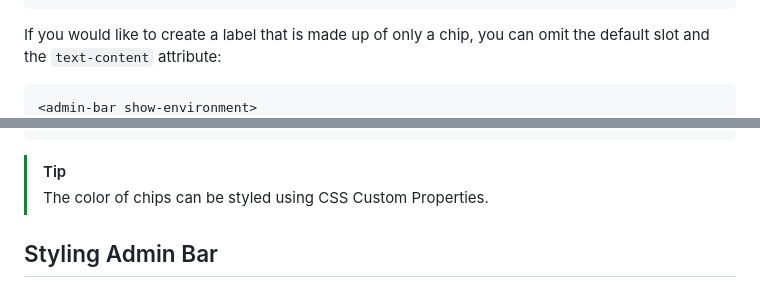
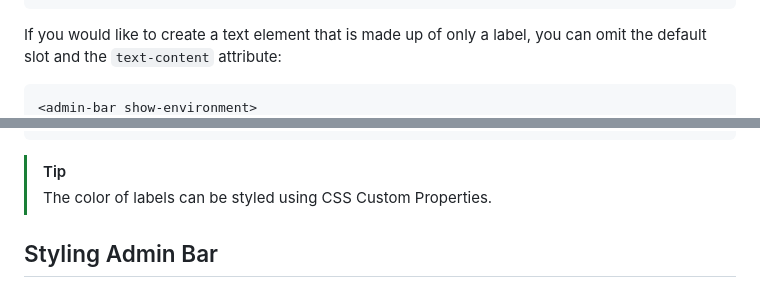
Before and after one commit to wbrowar/admin-bar-component, a Markdown page: README.md, 2 parts joined by grey strips. GitHub-like rendering.

````diff
--- a/README.md
+++ b/README.md
@@ -217,7 +215,7 @@ You can use `<admin-bar-text>` elements for notes or for other useful informatio
 </admin-bar>
 ```
 
-If you would like to create a label that is made up of only a chip, you can omit the default slot and the `text-content` attribute:
+If you would like to create a text element that is made up of only a label, you can omit the default slot and the `text-content` attribute:
 
 ```html
 <admin-bar show-environment>
@@ -226,7 +224,7 @@ If you would like to create a label that is made up of only a chip, you can omit
 ```
 
 > [!TIP]
-> The color of chips can be styled using CSS Custom Properties.
+> The color of labels can be styled using CSS Custom Properties.
 
 ## Styling Admin Bar
 
````
Also changed, not shown: other parts of README.md (+9 -11 lines), resources/screenshots/admin-bar-stackblitz.png, resources/screenshots/screenshot-bar.png, 4 other files.
